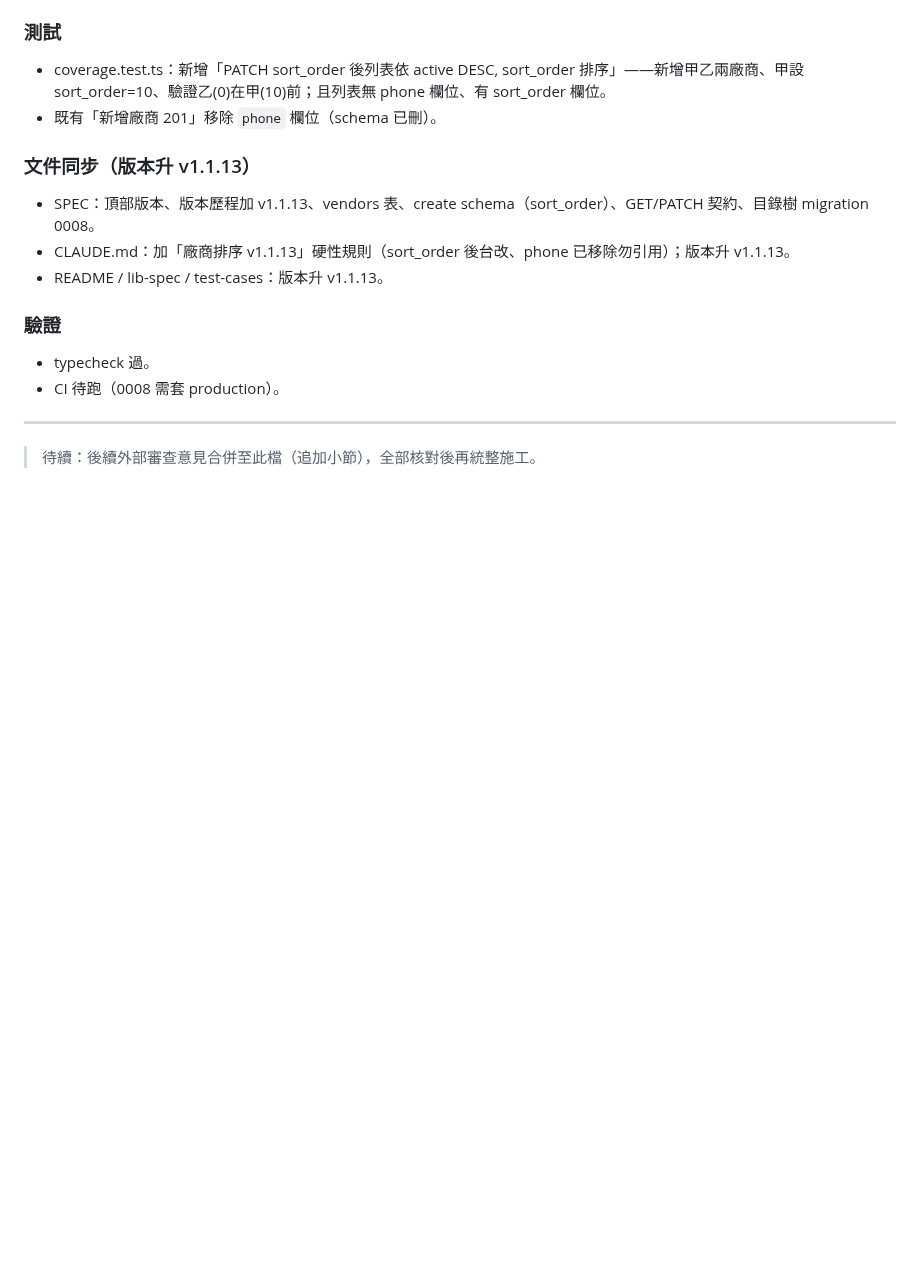
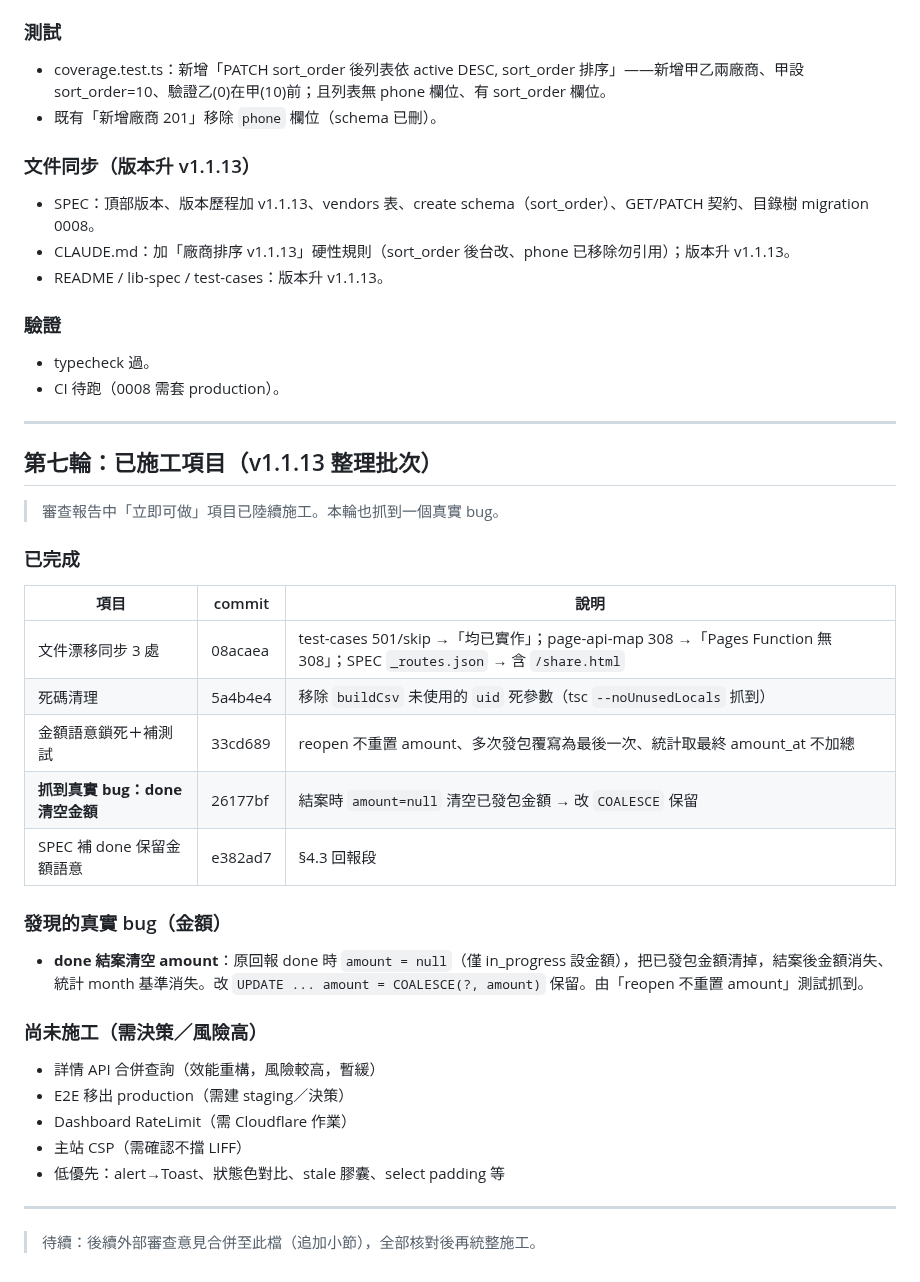
Before and after one commit to asdf80730/repair0818, a Markdown page: docs/v1.1.13-變更需求報告.md, the part around the change. Drawn GitHub-style; blank space fills up the shorter version.

Commit message:
docs: 變更需求報告補第七輪（已施工項目 + done 清空金額 bug）

```diff
--- a/docs/v1.1.13-變更需求報告.md
+++ b/docs/v1.1.13-變更需求報告.md
@@ -233,4 +233,29 @@
 - CI 待跑（0008 需套 production）。
 
 ---
+
+## 第七輪：已施工項目（v1.1.13 整理批次）
+
+> 審查報告中「立即可做」項目已陸續施工。本輪也抓到一個真實 bug。
+
+### 已完成
+| 項目 | commit | 說明 |
+|---|---|---|
+| 文件漂移同步 3 處 | 08acaea | test-cases 501/skip →「均已實作」；page-api-map 308 →「Pages Function 無 308」；SPEC `_routes.json` → 含 `/share.html` |
+| 死碼清理 | 5a4b4e4 | 移除 `buildCsv` 未使用的 `uid` 死參數（tsc `--noUnusedLocals` 抓到） |
+| 金額語意鎖死＋補測試 | 33cd689 | reopen 不重置 amount、多次發包覆寫為最後一次、統計取最終 amount_at 不加總 |
+| **抓到真實 bug：done 清空金額** | 26177bf | 結案時 `amount=null` 清空已發包金額 → 改 `COALESCE` 保留 |
+| SPEC 補 done 保留金額語意 | e382ad7 | §4.3 回報段 |
+
+### 發現的真實 bug（金額）
+- **done 結案清空 amount**：原回報 done 時 `amount = null`（僅 in_progress 設金額），把已發包金額清掉，結案後金額消失、統計 month 基準消失。改 `UPDATE ... amount = COALESCE(?, amount)` 保留。由「reopen 不重置 amount」測試抓到。
+
+### 尚未施工（需決策／風險高）
+- 詳情 API 合併查詢（效能重構，風險較高，暫緩）
+- E2E 移出 production（需建 staging／決策）
+- Dashboard RateLimit（需 Cloudflare 作業）
+- 主站 CSP（需確認不擋 LIFF）
+- 低優先：alert→Toast、狀態色對比、stale 膠囊、select padding 等
+
+---
 > 待續：後續外部審查意見合併至此檔（追加小節），全部核對後再統整施工。
```
